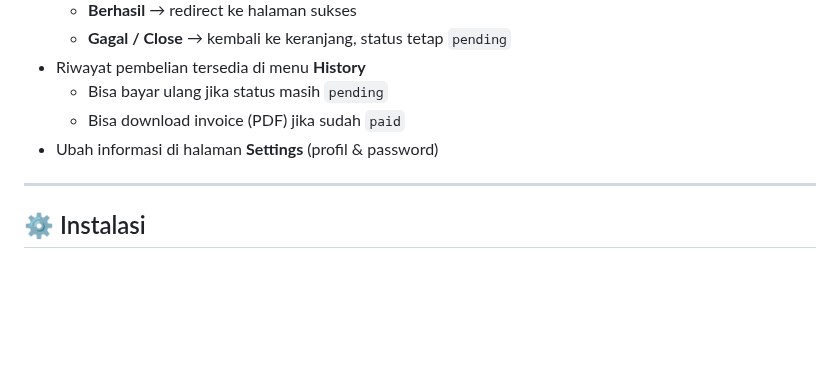
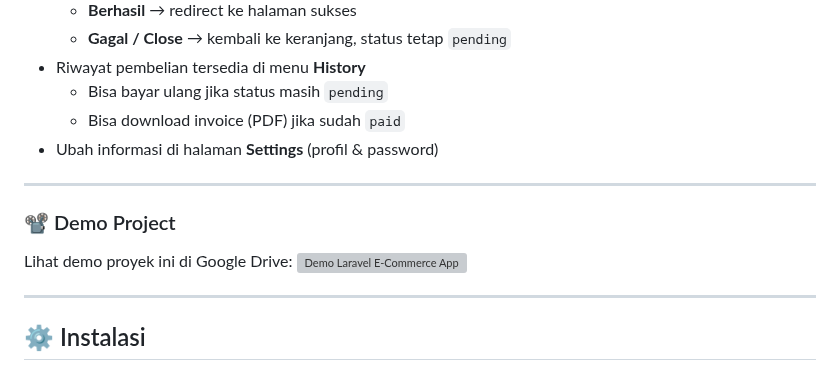
Before and after one commit to lewyinn/laravel-elysianhome, a Markdown page: README.md, the part around the change. GitHub-like rendering; blank space fills up the shorter version; grey boxes are pictures that could not be loaded.

```diff
--- a/README.md
+++ b/README.md
@@ -106,6 +106,13 @@ Proyek ini adalah aplikasi e-commerce berbasis **Laravel 11** yang mendukung dua
   - Bisa bayar ulang jika status masih `pending`
   - Bisa download invoice (PDF) jika sudah `paid`
 - Ubah informasi di halaman **Settings** (profil & password)
+
+---
+
+### 📽️ Demo Project
+
+Lihat demo proyek ini di Google Drive:
+![Demo Laravel E-Commerce App](https://drive.google.com/drive/folders/1vmHfVoRomH4Thd-aV3BOoakjROE7TEu_?usp=sharing)
 
 ---
 
```
